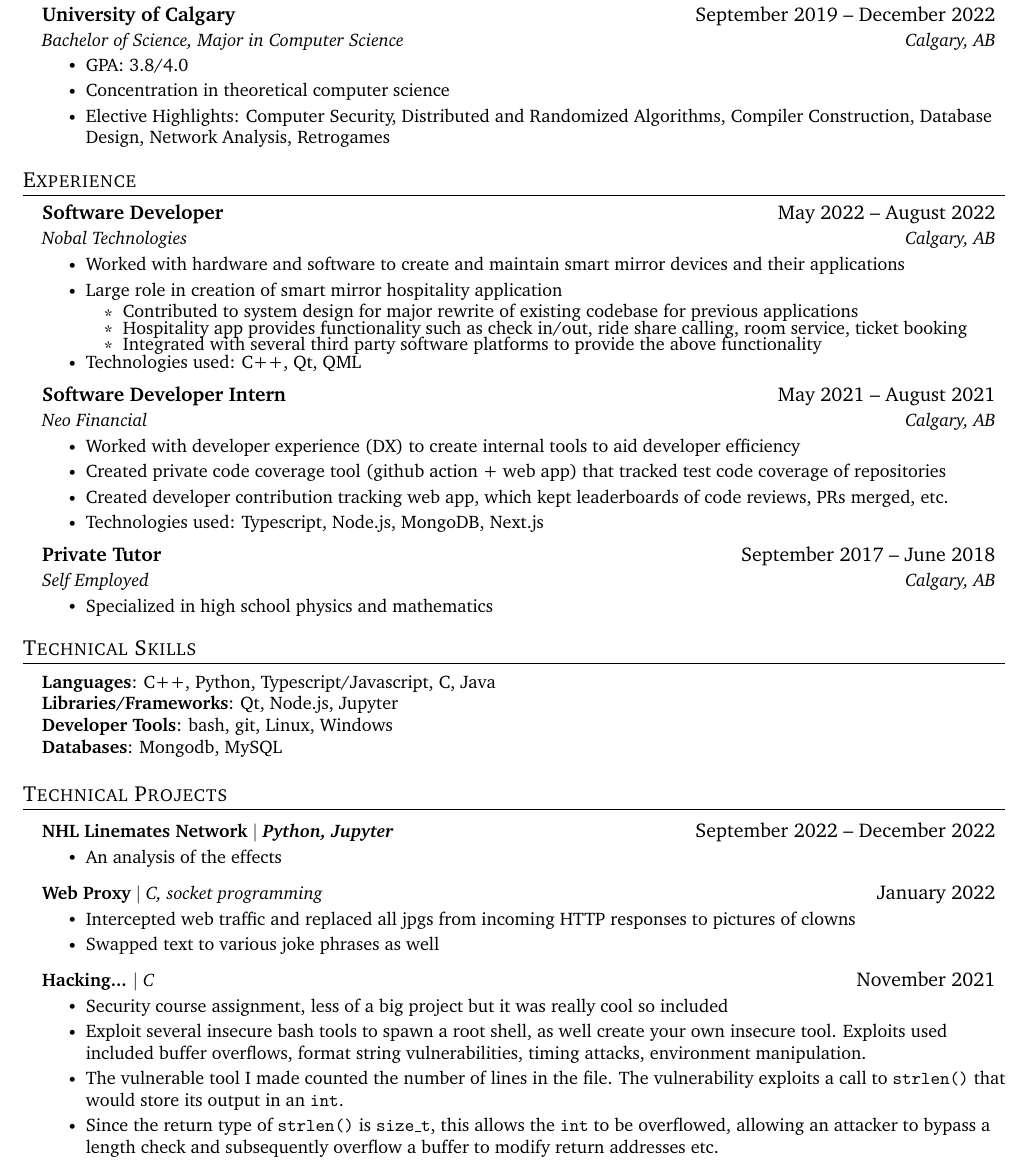
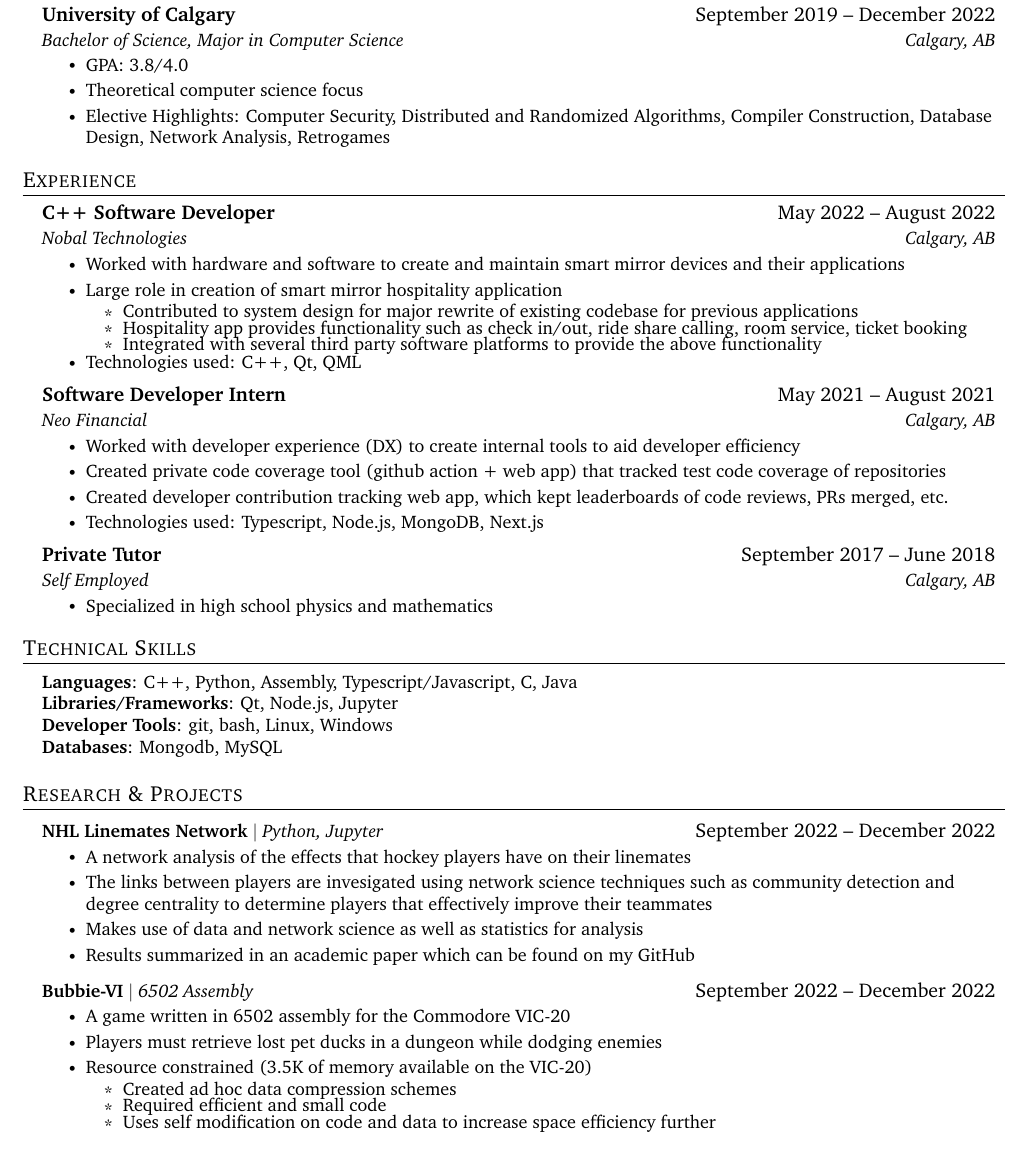
Before and after one commit to emmettcollings/resume, a LaTeX document (source.tex): part of page 1 of 2, cut so that both start at the same text. Compiled offline with pdfLaTeX.

Commit message:
add bubbie project

```diff
--- a/source.tex
+++ b/source.tex
@@ -127,7 +127,7 @@
 {Bachelor of Science, Major in Computer Science}{Calgary, AB}
 \resumeItemListStart
 \resumeItem{GPA: 3.8/4.0}
-\resumeItem{Concentration in theoretical computer science}
+\resumeItem{Theoretical computer science focus}
 \resumeItem{Elective Highlights: Computer Security, Distributed and Randomized Algorithms, Compiler Construction,
   Database Design, Network Analysis, Retrogames}
 
@@ -141,7 +141,7 @@
 \resumeSubHeadingListStart
 
 \resumeSubheading
-{Software Developer}{May 2022 – August 2022}
+{C++ Software Developer}{May 2022 – August 2022}
 {Nobal Technologies}{Calgary, AB}
 \resumeItemListStart
 \resumeItem{Worked with hardware and software to create and maintain smart mirror devices and their applications}
@@ -181,43 +181,39 @@
 
 \begin{itemize}[leftmargin=0.15in, label={}]
   \small{\item{
-        \textbf{Languages}{: C++, Python, Typescript/Javascript, C, Java} \\
-        \textbf{Libraries/Frameworks}{: Qt, Node.js, Jupyter} \\
-        \textbf{Developer Tools}{: bash, git, Linux, Windows} \\
-        \textbf{Databases}{: Mongodb, MySQL}
-        }}
+                \textbf{Languages}{: C++, Python, Assembly, Typescript/Javascript, C, Java} \\
+                \textbf{Libraries/Frameworks}{: Qt, Node.js, Jupyter} \\
+                \textbf{Developer Tools}{: git, bash, Linux, Windows} \\
+                \textbf{Databases}{: Mongodb, MySQL}
+          }}
 \end{itemize}
 
 
 %-----------PROJECTS-----------
-\section{Technical Projects}
+\section{Research \& Projects}
 
 \resumeSubHeadingListStart
 
 \resumeProjectHeading
-{\textbf{NHL Linemates Network $|$ \emph{Python, Jupyter}}}{September 2022 -- December 2022}
+{\textbf{NHL Linemates Network $|$} \emph{Python, Jupyter}}{September 2022 -- December 2022}
 \resumeItemListStart
-\resumeItem{An analysis of the effects}
+\resumeItem{A network analysis of the effects that hockey players have on their linemates}
+\resumeItem{The links between players are invesigated using network science techniques such as community detection and degree centrality to determine players that effectively improve their teammates}
+\resumeItem{Makes use of data and network science as well as statistics for analysis}
+\resumeItem{Results summarized in an academic paper which can be found on my GitHub}
 \resumeItemListEnd
 
 \resumeProjectHeading
-{\textbf{Web Proxy} $|$ \emph{C, socket programming}}{January 2022}
+{\textbf{Bubbie-VI} $|$ \emph{6502 Assembly}}{September 2022 -- December 2022}
 \resumeItemListStart
-\resumeItem{Intercepted web traffic and replaced all jpgs from incoming HTTP responses to pictures of clowns}
-\resumeItem{Swapped text to various joke phrases as well}
+\resumeItem{A game written in 6502 assembly for the Commodore VIC-20}
+\resumeItem{Players must retrieve lost pet ducks in a dungeon while dodging enemies}
+\resumeItem{Resource constrained (3.5K of memory available on the VIC-20)}
+\resumeItemListStart
+\resumeSubItem{Created ad hoc data compression schemes}
+\resumeSubItem{Required efficient and small code}
+\resumeSubItem{Uses self modification on code and data to increase space efficiency further}
 \resumeItemListEnd
-
-\resumeProjectHeading
-{\textbf{Hacking...} $|$ \emph{C}}{November 2021}
-\resumeItemListStart
-\resumeItem{Security course assignment, less of a big project but it was really cool so included}
-\resumeItem{Exploit several insecure bash tools to spawn a root shell, as well create your own insecure tool. Exploits used
-  included buffer overflows, format string vulnerabilities, timing attacks, environment manipulation.}
-\resumeItem{The vulnerable tool I made counted the number of lines in the file. The vulnerability exploits a call to
-  \texttt{strlen()} that would store its output in an \texttt{int}.}
-\resumeItem{Since the return type of \texttt{strlen()} is \texttt{size\_t}, this allows the \texttt{int} to be
-  overflowed, allowing an attacker to bypass a length check and subsequently overflow a buffer to modify return
-  addresses etc.}
 \resumeItemListEnd
 
 \resumeSubHeadingListEnd
```
Also changed, not shown: source.pdf.
